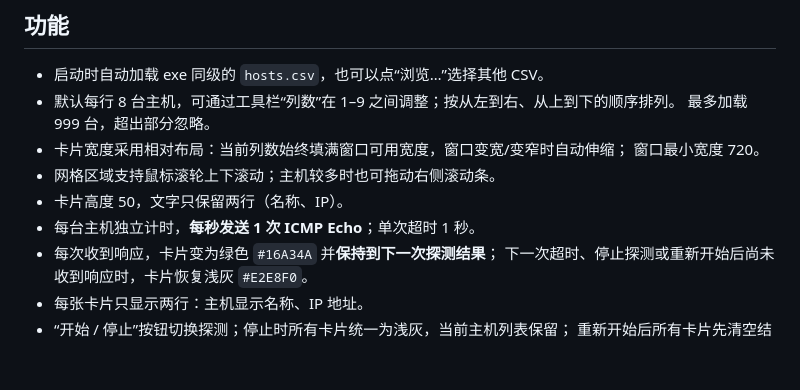
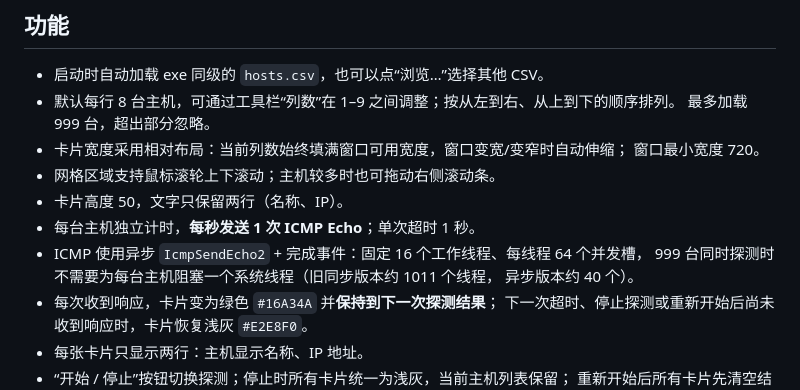
Before and after one commit to yonzL/MultiPing, a Markdown page: README.md, the part around the change. GitHub-like rendering; blank space fills up the shorter version.

Commit message:
Use asynchronous ICMP for 999-host polling

```diff
--- a/README.md
+++ b/README.md
@@ -29,6 +29,9 @@ MultiPing/
 - 网格区域支持鼠标滚轮上下滚动；主机较多时也可拖动右侧滚动条。
 - 卡片高度 50，文字只保留两行（名称、IP）。
 - 每台主机独立计时，**每秒发送 1 次 ICMP Echo**；单次超时 1 秒。
+- ICMP 使用异步 `IcmpSendEcho2` + 完成事件：固定 16 个工作线程、每线程 64 个并发槽，
+  999 台同时探测时不需要为每台主机阻塞一个系统线程（旧同步版本约 1011 个线程，
+  异步版本约 40 个）。
 - 每次收到响应，卡片变为绿色 `#16A34A` 并**保持到下一次探测结果**；
   下一次超时、停止探测或重新开始后尚未收到响应时，卡片恢复浅灰 `#E2E8F0`。
 - 每张卡片只显示两行：主机显示名称、IP 地址。
```
Also changed, not shown: resource/shot.png, 2 other files.
